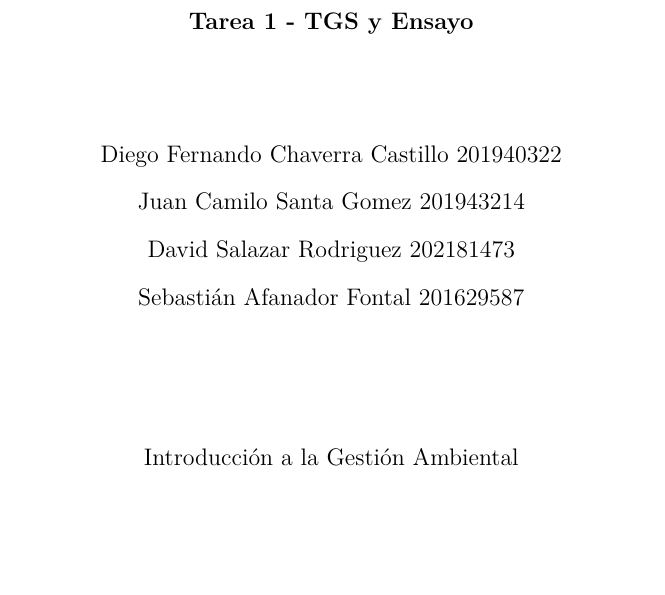
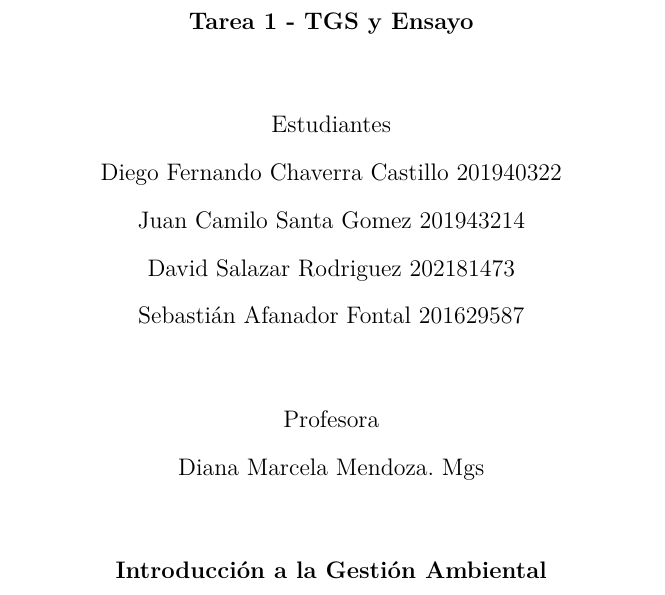
Before and after one commit to sebastianaf/IGA-01, a LaTeX paper (main.tex, which reads titlepage.tex): part of page 1 of 6, cut so that both start at the same text. The pictures show the PDF file main.pdf that the author committed with the source.

Commit message:
v1.0.1
FIX title page

```diff
--- a/titlepage.tex
+++ b/titlepage.tex
@@ -2,26 +2,31 @@
     \begin{center}
         \vspace*{1cm}
 
-        \shorttitle{Tarea 1 - TGS y Ensayo}
+        \begin{Huge}
+            \shorttitle{Tarea 1 - TGS y Ensayo}
+        \end{Huge}
 
-        \includegraphics[width=0.25\textwidth]{img/universidadDelValle.png}
+        \includegraphics[width=0.22\textwidth]{img/universidadDelValle.png}
 
-        \vspace{1.5cm}
+        \vfill
         \textbf{Tarea 1 - TGS y Ensayo}\\
-        \vspace{1.5cm}
+        \vfill
 
+        Estudiantes\\
         Diego Fernando Chaverra Castillo 201940322\\
         Juan Camilo Santa Gomez 201943214\\
         David Salazar Rodriguez 202181473\\
         Sebastián Afanador Fontal 201629587\\
+        \vfill
+        Profesora\\
+        Diana Marcela Mendoza. Mgs
 
 
         \vfill
 
-        Introducción a la Gestión Ambiental
+        \textbf{Introducción a la Gestión Ambiental}
 
         \vfill
-
 
         Facultad de Ingeniería\\
         Escuela de Ingeniería de Recursos Naturales y del Ambiente\\
```
Also changed, not shown: main.pdf, titlepage.tex (2 more changed lines).
